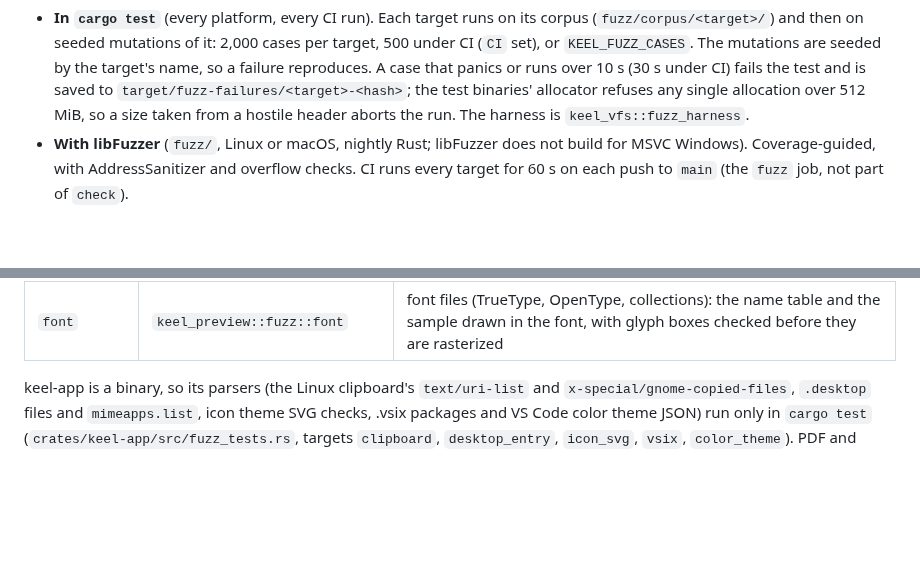
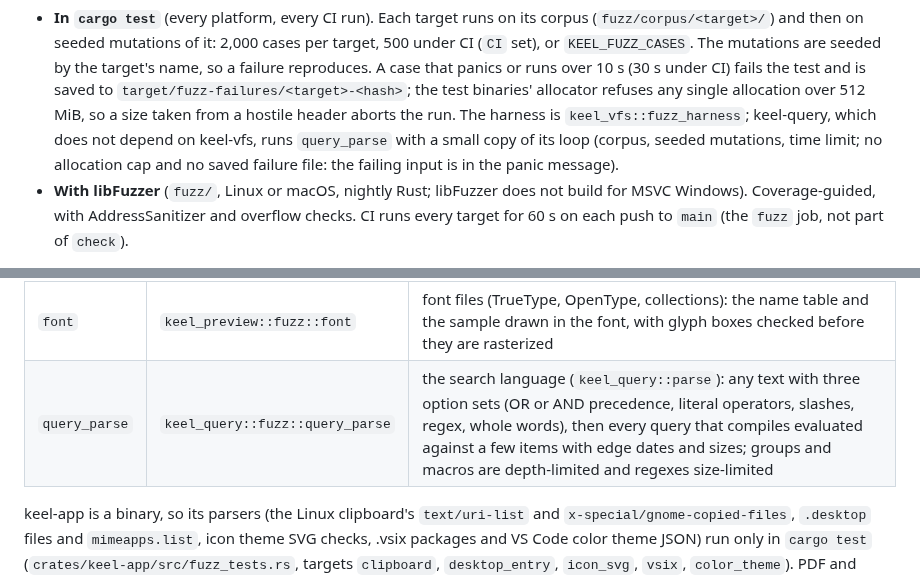
Before and after one commit to Runitupshawty/keel, a Markdown page: docs/fuzzing.md, 2 parts joined by grey strips. Drawn GitHub-style; blank space fills up the shorter version.

```diff
--- a/docs/fuzzing.md
+++ b/docs/fuzzing.md
@@ -15,7 +15,9 @@ The targets run two ways:
   so a failure reproduces. A case that panics or runs over 10 s (30 s under CI) fails the test and is saved
   to `target/fuzz-failures/<target>-<hash>`; the test binaries' allocator refuses any single
   allocation over 512 MiB, so a size taken from a hostile header aborts the run. The
-  harness is `keel_vfs::fuzz_harness`.
+  harness is `keel_vfs::fuzz_harness`; keel-query, which does not depend on keel-vfs, runs
+  `query_parse` with a small copy of its loop (corpus, seeded mutations, time limit; no allocation
+  cap and no saved failure file: the failing input is in the panic message).
 - **With libFuzzer** (`fuzz/`, Linux or macOS, nightly Rust; libFuzzer does not build for
   MSVC Windows). Coverage-guided, with AddressSanitizer and overflow checks. CI runs every
   target for 60 s on each push to `main` (the `fuzz` job, not part of `check`).
@@ -44,6 +46,7 @@ crate's `fuzzing` feature.
 | `multipart` | `keel_daemon::fuzz::multipart` | a Web Share Target upload: `Content-Type` line, then the `multipart/form-data` body |
 | `preview` | `keel_preview::fuzz::preview` | the preview panel: the first byte picks the type (`keel_preview::fuzz::EXTENSIONS`), the rest is the file (text in any encoding, CSV, xlsx/xls/ods, docx, pptx, OpenDocument, SVG, images), then the same file through `extract_text`, the library's text reader |
 | `font` | `keel_preview::fuzz::font` | font files (TrueType, OpenType, collections): the name table and the sample drawn in the font, with glyph boxes checked before they are rasterized |
+| `query_parse` | `keel_query::fuzz::query_parse` | the search language (`keel_query::parse`): any text with three option sets (OR or AND precedence, literal operators, slashes, regex, whole words), then every query that compiles evaluated against a few items with edge dates and sizes; groups and macros are depth-limited and regexes size-limited |
 
 keel-app is a binary, so its parsers (the Linux clipboard's `text/uri-list` and
 `x-special/gnome-copied-files`, `.desktop` files and `mimeapps.list`, icon theme SVG checks,
```
Also changed, not shown: CHANGELOG.md (+6 -0 lines), docs/search.md (added, +320 -0 lines).
